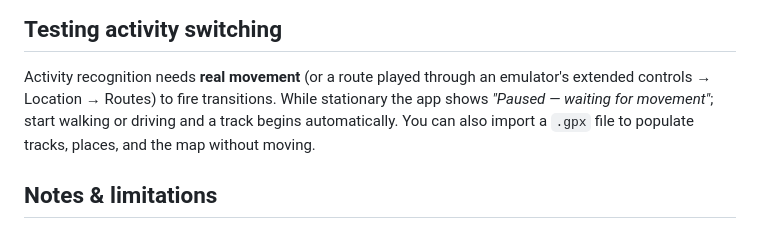
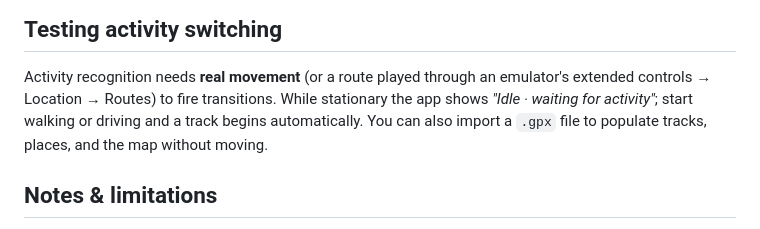
Before and after one commit to valeronm/breadcrumb, a Markdown page: README.md, the part around the change. GitHub-like rendering.

Commit message:
Update the idle-state wording quoted in the README

```diff
--- a/README.md
+++ b/README.md
@@ -113,7 +113,7 @@ single-module.
 
 Activity recognition needs **real movement** (or a route played through an emulator's extended
 controls → Location → Routes) to fire transitions. While stationary the app shows
-*"Paused — waiting for movement"*; start walking or driving and a track begins automatically. You
+*"Idle · waiting for activity"*; start walking or driving and a track begins automatically. You
 can also import a `.gpx` file to populate tracks, places, and the map without moving.
 
 ## Notes & limitations
```
